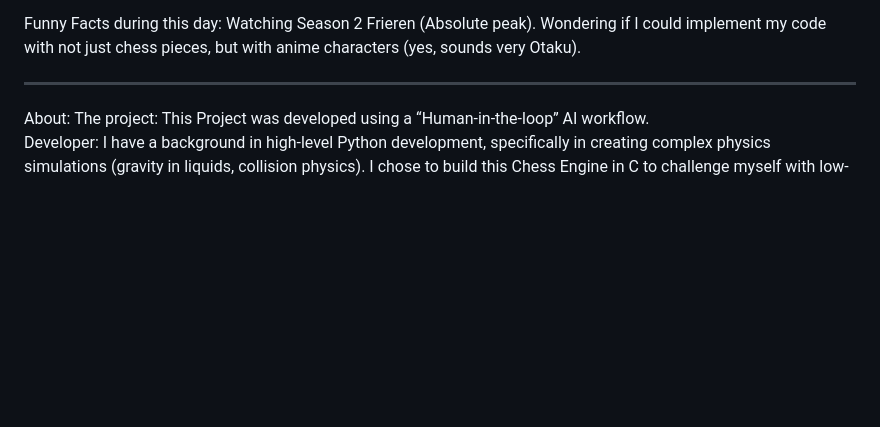
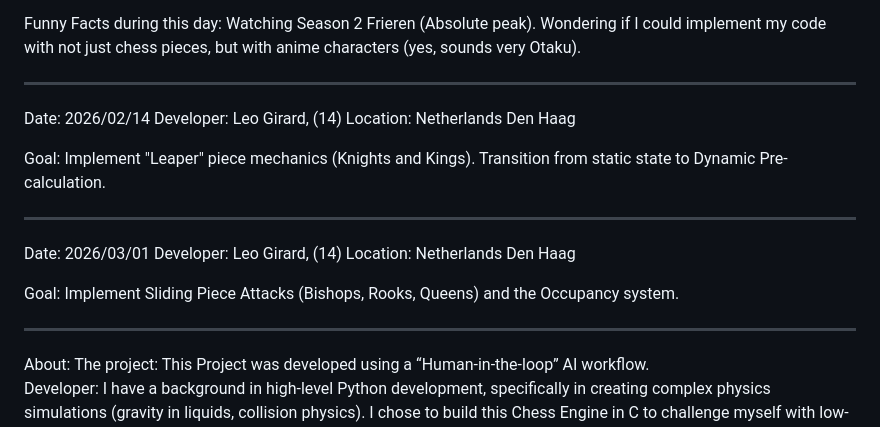
Before and after one commit to hazlesh1/AI-ChessBOT, a Markdown page: docs/docs.md, the part around the change. GitHub-like rendering; blank space fills up the shorter version.

Commit message:
Week 4 + Week 3 docs update

```diff
--- a/docs/docs.md
+++ b/docs/docs.md
@@ -48,8 +48,25 @@ Abstraction with Enums: Moving away from "Magic Numbers." By using enum { P, N,
 Funny Facts during this day:
 Watching Season 2 Frieren (Absolute peak). Wondering if I could implement my code with not just chess pieces, but with anime characters (yes, sounds very Otaku).
 ____________________________________________________________________________________
+Date: 2026/02/14
+Developer: Leo Girard, (14)
+Location: Netherlands Den Haag
+
+Goal:
+Implement "Leaper" piece mechanics (Knights and Kings). Transition from static state to Dynamic Pre-calculation.
 
 
+
+____________________________________________________________________________________
+Date: 2026/03/01
+Developer: Leo Girard, (14)
+Location: Netherlands Den Haag
+
+Goal:
+Implement Sliding Piece Attacks (Bishops, Rooks, Queens) and the Occupancy system.
+
+
+____________________________________________________________________________________
 About:
 The project:
 This Project was developed using a “Human-in-the-loop” AI workflow.
```
